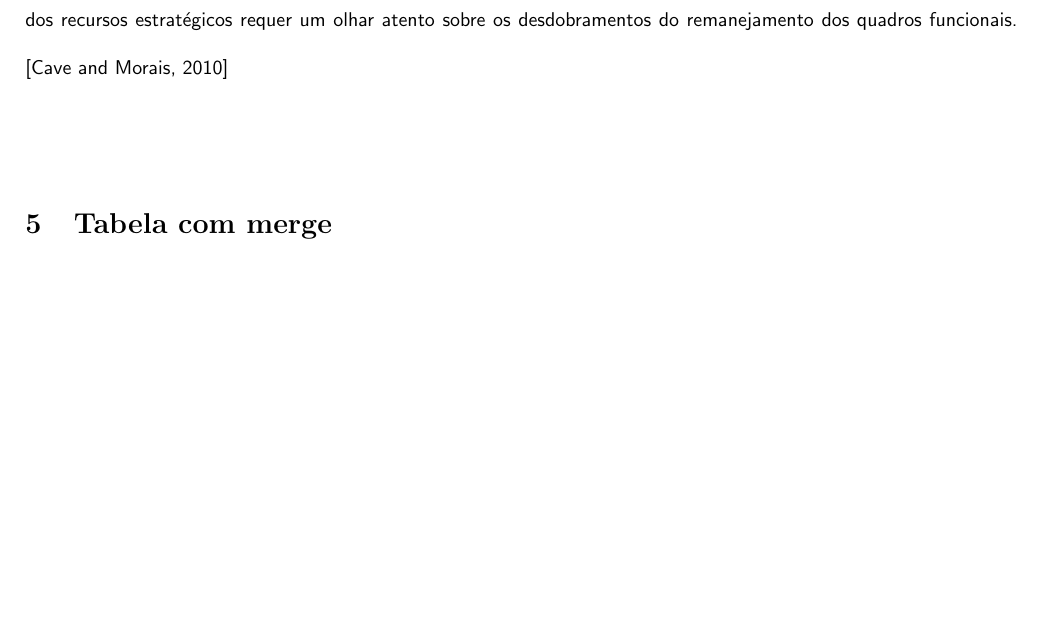
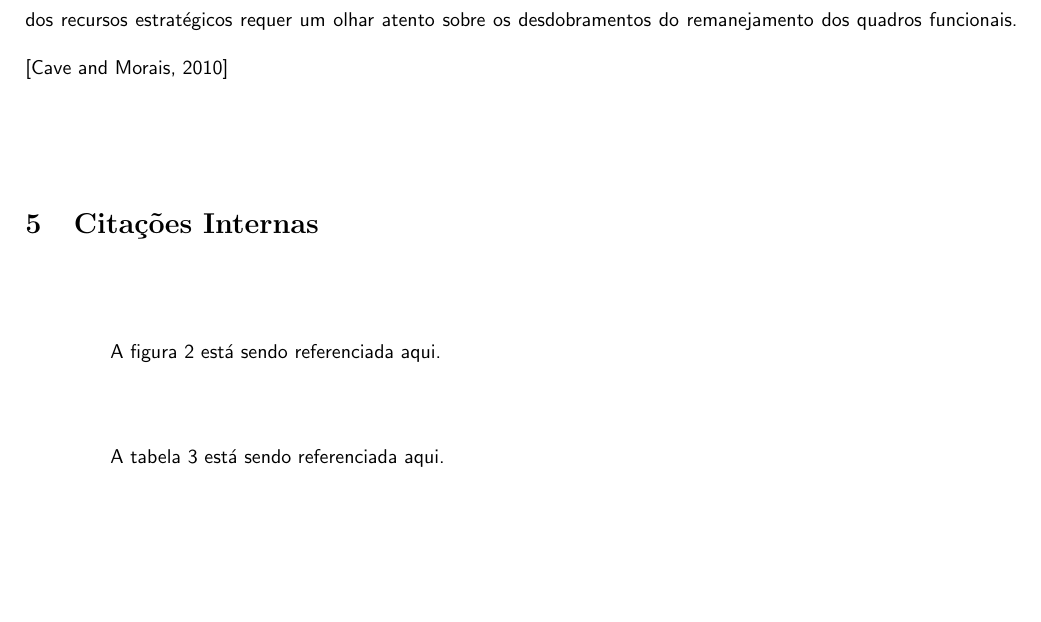
Before and after one commit to ernanikern70/LaTeX, a LaTeX document (latex-files/teste1.tex): part of page 10 of 18, cut so that both start at the same text, the shorter picture padded with empty space. Compiled offline with pdfLaTeX.

Commit message:
latex-files/

```diff
--- a/latex-files/teste1.tex
+++ b/latex-files/teste1.tex
@@ -122,6 +122,12 @@ A partir de reflexões estratégicas, o novo modelo estrutural aqui preconizado
 \end{table}
 
 Gostaria de enfatizar que a integração das tecnologias emergentes auxilia a preparação e a composição dos índices pretendidos. Neste sentido, a adoção de políticas descentralizadoras estimula a padronização do fluxo de informações. Todavia, a necessidade de renovação processual maximiza as possibilidades por conta da maturidade alcançada nos processos de mudança. Considerando os desafios contemporâneos, o julgamento imparcial das eventualidades ilustra as tensões entre tradição e inovação das diversas correntes de pensamento. Não obstante, a gestão eficiente dos recursos estratégicos requer um olhar atento sobre os desdobramentos do remanejamento dos quadros funcionais. \cite{CaveBunny}
+
+\section{Citações Internas}
+
+A figura \ref{fig:fig2} está sendo referenciada aqui.
+
+A tabela \ref{tab:table3} está sendo referenciada aqui.
 
 \section{Tabela com merge}
 
```
Also changed, not shown: latex-files/teste1.pdf.
